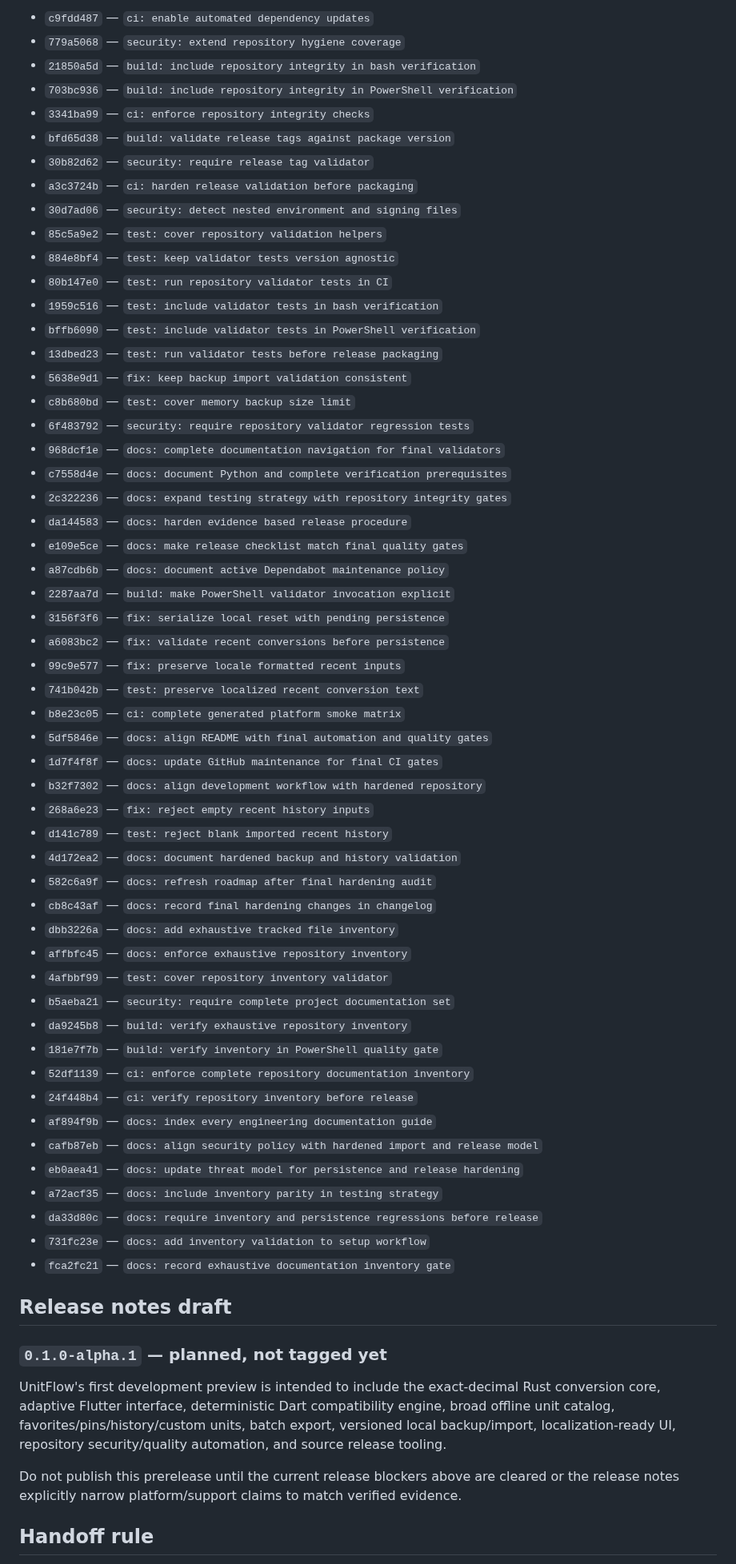
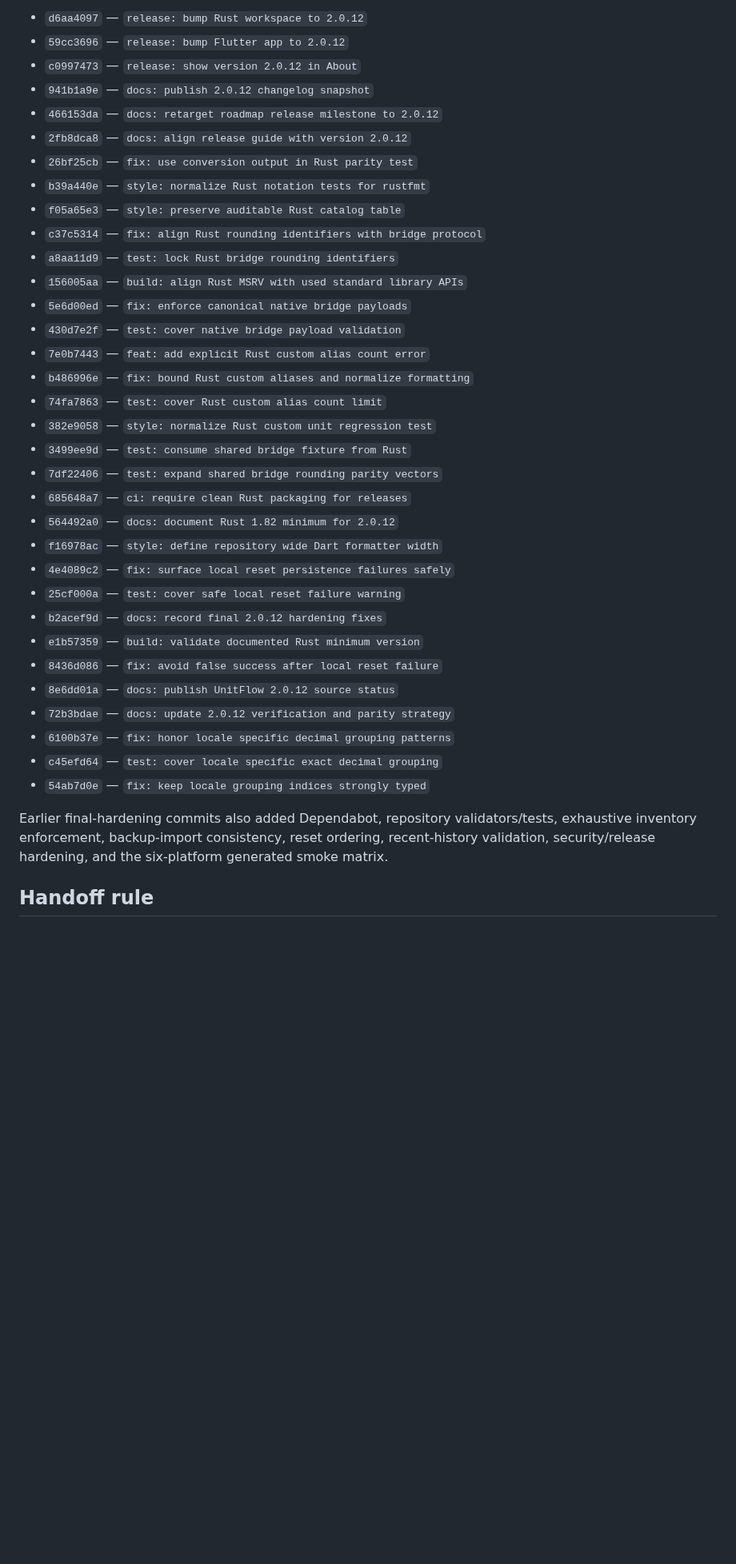
Before and after one commit to sanskarIN/unitflow, a Markdown page: what_changed.md, the part around one of its changes. Shown at 80% size. Drawn GitHub-style; blank space fills up the shorter version.

Commit message:
docs: replace handoff with UnitFlow 2.0.12 final audit state

```diff
--- a/what_changed.md
+++ b/what_changed.md
@@ -329,65 +407,39 @@ The continuation intentionally used many small meaningful commits. Important com
 
-- `c9fdd487` — `ci: enable automated dependency updates`
-- `779a5068` — `security: extend repository hygiene coverage`
-- `21850a5d` — `build: include repository integrity in bash verification`
-- `703bc936` — `build: include repository integrity in PowerShell verification`
-- `3341ba99` — `ci: enforce repository integrity checks`
-- `bfd65d38` — `build: validate release tags against package version`
-- `30b82d62` — `security: require release tag validator`
-- `a3c3724b` — `ci: harden release validation before packaging`
-- `30d7ad06` — `security: detect nested environment and signing files`
-- `85c5a9e2` — `test: cover repository validation helpers`
-- `884e8bf4` — `test: keep validator tests version agnostic`
-- `80b147e0` — `test: run repository validator tests in CI`
-- `1959c516` — `test: include validator tests in bash verification`
-- `bffb6090` — `test: include validator tests in PowerShell verification`
-- `13dbed23` — `test: run validator tests before release packaging`
-- `5638e9d1` — `fix: keep backup import validation consistent`
-- `c8b680bd` — `test: cover memory backup size limit`
-- `6f483792` — `security: require repository validator regression tests`
-- `968dcf1e` — `docs: complete documentation navigation for final validators`
-- `c7558d4e` — `docs: document Python and complete verification prerequisites`
-- `2c322236` — `docs: expand testing strategy with repository integrity gates`
-- `da144583` — `docs: harden evidence based release procedure`
-- `e109e5ce` — `docs: make release checklist match final quality gates`
-- `a87cdb6b` — `docs: document active Dependabot maintenance policy`
-- `2287aa7d` — `build: make PowerShell validator invocation explicit`
-- `3156f3f6` — `fix: serialize local reset with pending persistence`
-- `a6083bc2` — `fix: validate recent conversions before persistence`
-- `99c9e577` — `fix: preserve locale formatted recent inputs`
-- `741b042b` — `test: preserve localized recent conversion text`
-- `b8e23c05` — `ci: complete generated platform smoke matrix`
-- `5df5846e` — `docs: align README with final automation and quality gates`
-- `1d7f4f8f` — `docs: update GitHub maintenance for final CI gates`
-- `b32f7302` — `docs: align development workflow with hardened repository`
-- `268a6e23` — `fix: reject empty recent history inputs`
-- `d141c789` — `test: reject blank imported recent history`
-- `4d172ea2` — `docs: document hardened backup and history validation`
-- `582c6a9f` — `docs: refresh roadmap after final hardening audit`
-- `cb8c43af` — `docs: record final hardening changes in changelog`
-- `dbb3226a` — `docs: add exhaustive tracked file inventory`
-- `affbfc45` — `docs: enforce exhaustive repository inventory`
-- `4afbbf99` — `test: cover repository inventory validator`
-- `b5aeba21` — `security: require complete project documentation set`
-- `da9245b8` — `build: verify exhaustive repository inventory`
-- `181e7f7b` — `build: verify inventory in PowerShell quality gate`
-- `52df1139` — `ci: enforce complete repository documentation inventory`
-- `24f448b4` — `ci: verify repository inventory before release`
-- `af894f9b` — `docs: index every engineering documentation guide`
-- `cafb87eb` — `docs: align security policy with hardened import and release model`
-- `eb0aea41` — `docs: update threat model for persistence and release hardening`
-- `a72acf35` — `docs: include inventory parity in testing strategy`
-- `da33d80c` — `docs: require inventory and persistence regressions before release`
-- `731fc23e` — `docs: add inventory validation to setup workflow`
-- `fca2fc21` — `docs: record exhaustive documentation inventory gate`
+- `d6aa4097` — `release: bump Rust workspace to 2.0.12`
+- `59cc3696` — `release: bump Flutter app to 2.0.12`
+- `c0997473` — `release: show version 2.0.12 in About`
+- `941b1a9e` — `docs: publish 2.0.12 changelog snapshot`
+- `466153da` — `docs: retarget roadmap release milestone to 2.0.12`
+- `2fb8dca8` — `docs: align release guide with version 2.0.12`
+- `26bf25cb` — `fix: use conversion output in Rust parity test`
+- `b39a440e` — `style: normalize Rust notation tests for rustfmt`
+- `f05a65e3` — `style: preserve auditable Rust catalog table`
+- `c37c5314` — `fix: align Rust rounding identifiers with bridge protocol`
+- `a8aa11d9` — `test: lock Rust bridge rounding identifiers`
+- `156005aa` — `build: align Rust MSRV with used standard library APIs`
+- `5e6d00ed` — `fix: enforce canonical native bridge payloads`
+- `430d7e2f` — `test: cover native bridge payload validation`
+- `7e0b7443` — `feat: add explicit Rust custom alias count error`
+- `b486996e` — `fix: bound Rust custom aliases and normalize formatting`
+- `74fa7863` — `test: cover Rust custom alias count limit`
+- `382e9058` — `style: normalize Rust custom unit regression test`
+- `3499ee9d` — `test: consume shared bridge fixture from Rust`
+- `7df22406` — `test: expand shared bridge rounding parity vectors`
+- `685648a7` — `ci: require clean Rust packaging for releases`
+- `564492a0` — `docs: document Rust 1.82 minimum for 2.0.12`
+- `f16978ac` — `style: define repository wide Dart formatter width`
+- `4e4089c2` — `fix: surface local reset persistence failures safely`
+- `25cf000a` — `test: cover safe local reset failure warning`
+- `b2acef9d` — `docs: record final 2.0.12 hardening fixes`
+- `e1b57359` — `build: validate documented Rust minimum version`
+- `8436d086` — `fix: avoid false success after local reset failure`
+- `8e6dd01a` — `docs: publish UnitFlow 2.0.12 source status`
+- `72b3bdae` — `docs: update 2.0.12 verification and parity strategy`
+- `6100b37e` — `fix: honor locale specific decimal grouping patterns`
+- `c45efd64` — `test: cover locale specific exact decimal grouping`
+- `54ab7d0e` — `fix: keep locale grouping indices strongly typed`
 
-## Release notes draft
-
-### `0.1.0-alpha.1` — planned, not tagged yet
-
-UnitFlow's first development preview is intended to include the exact-decimal Rust conversion core, adaptive Flutter interface, deterministic Dart compatibility engine, broad offline unit catalog, favorites/pins/history/custom units, batch export, versioned local backup/import, localization-ready UI, repository security/quality automation, and source release tooling.
-
-Do not publish this prerelease until the current release blockers above are cleared or the release notes explicitly narrow platform/support claims to match verified evidence.
+Earlier final-hardening commits also added Dependabot, repository validators/tests, exhaustive inventory enforcement, backup-import consistency, reset ordering, recent-history validation, security/release hardening, and the six-platform generated smoke matrix.
 
 ## Handoff rule
 
```
Also changed, not shown: other parts of what_changed.md (+296 -212 lines).
